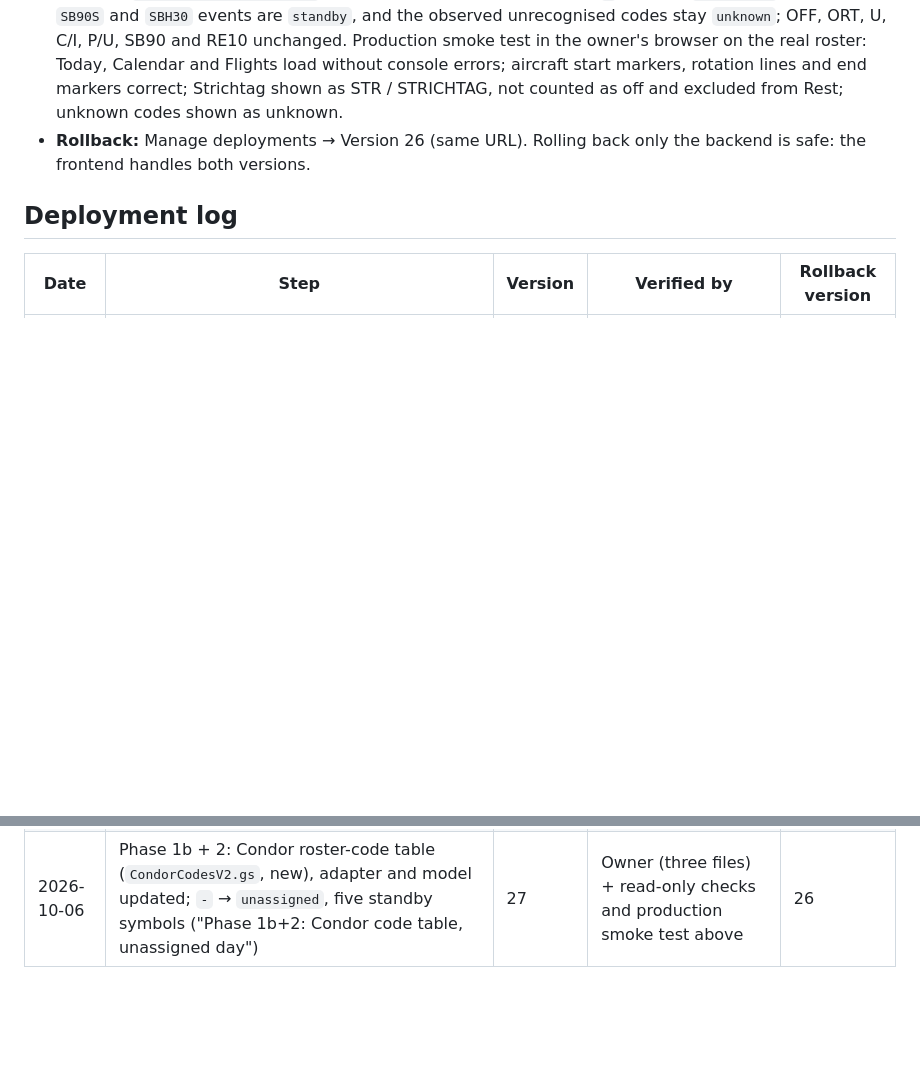
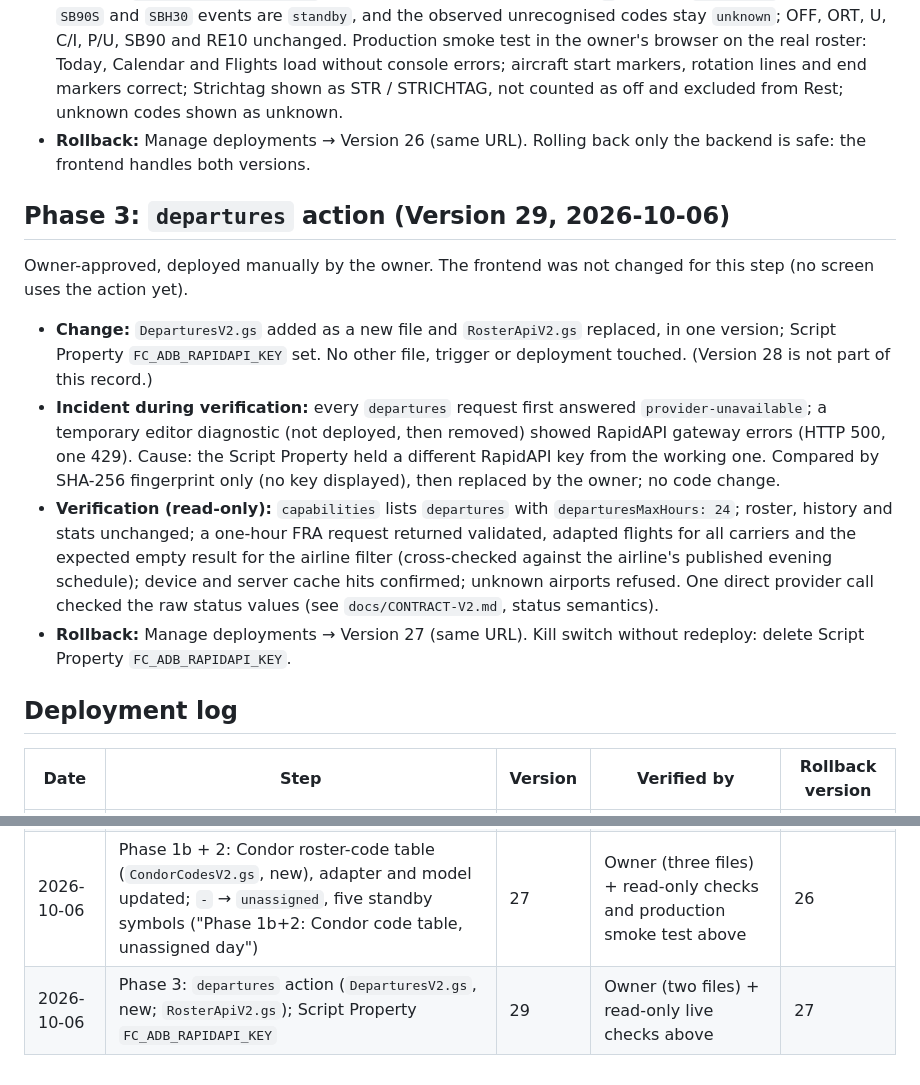
Before and after one commit to rackagentur/flight-control, a Markdown page: docs/BACKEND-HARDENING.md, 2 parts joined by grey strips. GitHub-like rendering; blank space fills up the shorter version.

```diff
--- a/docs/BACKEND-HARDENING.md
+++ b/docs/BACKEND-HARDENING.md
@@ -102,6 +102,15 @@ Owner-approved, deployed manually by the owner after the frontend (GitHub Pages
 - **Verification (read-only, aggregates only):** `capabilities` and `roster` answer contract v2 and validate; `capabilities.unassigned` is true; across three ranges every `-` event is `unassigned`, the real `SB90S` and `SBH30` events are `standby`, and the observed unrecognised codes stay `unknown`; OFF, ORT, U, C/I, P/U, SB90 and RE10 unchanged. Production smoke test in the owner's browser on the real roster: Today, Calendar and Flights load without console errors; aircraft start markers, rotation lines and end markers correct; Strichtag shown as STR / STRICHTAG, not counted as off and excluded from Rest; unknown codes shown as unknown.
 - **Rollback:** Manage deployments → Version 26 (same URL). Rolling back only the backend is safe: the frontend handles both versions.
 
+## Phase 3: `departures` action (Version 29, 2026-10-06)
+
+Owner-approved, deployed manually by the owner. The frontend was not changed for this step (no screen uses the action yet).
+
+- **Change:** `DeparturesV2.gs` added as a new file and `RosterApiV2.gs` replaced, in one version; Script Property `FC_ADB_RAPIDAPI_KEY` set. No other file, trigger or deployment touched. (Version 28 is not part of this record.)
+- **Incident during verification:** every `departures` request first answered `provider-unavailable`; a temporary editor diagnostic (not deployed, then removed) showed RapidAPI gateway errors (HTTP 500, one 429). Cause: the Script Property held a different RapidAPI key from the working one. Compared by SHA-256 fingerprint only (no key displayed), then replaced by the owner; no code change.
+- **Verification (read-only):** `capabilities` lists `departures` with `departuresMaxHours: 24`; roster, history and stats unchanged; a one-hour FRA request returned validated, adapted flights for all carriers and the expected empty result for the airline filter (cross-checked against the airline's published evening schedule); device and server cache hits confirmed; unknown airports refused. One direct provider call checked the raw status values (see `docs/CONTRACT-V2.md`, status semantics).
+- **Rollback:** Manage deployments → Version 27 (same URL). Kill switch without redeploy: delete Script Property `FC_ADB_RAPIDAPI_KEY`.
+
 ## Deployment log
 
 | Date | Step | Version | Verified by | Rollback version |
@@ -111,3 +120,4 @@ Owner-approved, deployed manually by the owner after the frontend (GitHub Pages
 | 2026-10-05 | BH-1: single GET router ("BH-1: GET router (getStats only)"); unused older deployment archived | 25 | Owner (byte-identical edits) + read-only checks above | 24 |
 | 2026-10-05 | BH-2: token-protected roster reads ("BH-2: token-protected reads (FC_V5_GET window)"); migration switch removed afterwards | 26 | Owner (byte-identical edits) + read-only checks above | 25 (then 24) |
 | 2026-10-06 | Phase 1b + 2: Condor roster-code table (`CondorCodesV2.gs`, new), adapter and model updated; `-` → `unassigned`, five standby symbols ("Phase 1b+2: Condor code table, unassigned day") | 27 | Owner (three files) + read-only checks and production smoke test above | 26 |
+| 2026-10-06 | Phase 3: `departures` action (`DeparturesV2.gs`, new; `RosterApiV2.gs`); Script Property `FC_ADB_RAPIDAPI_KEY` | 29 | Owner (two files) + read-only live checks above | 27 |
```
Also changed, not shown: backend/apps-script/README.md (+3 -3 lines), docs/CONTRACT-V2.md (+8 -2 lines).
